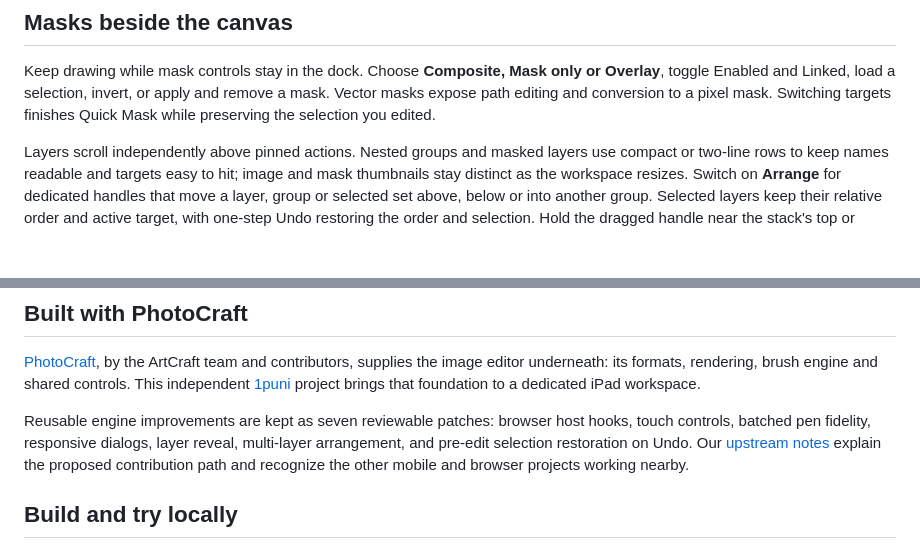
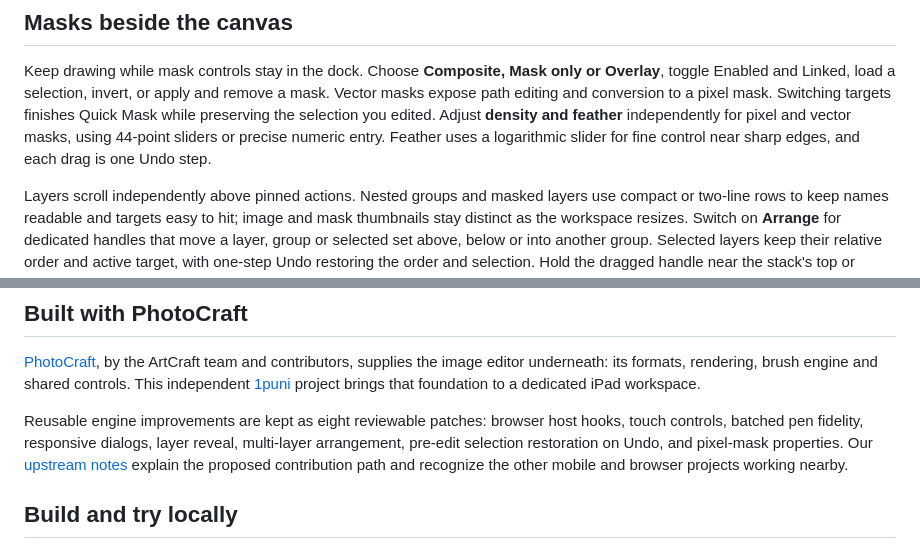
Before and after one commit to 1puni/photocraft-ipad, a Markdown page: README.md, 2 parts joined by grey strips. GitHub-like rendering; blank space fills up the shorter version.

Commit message:
Present delivered mask density and feather with eight engine patches

```diff
--- a/README.md
+++ b/README.md
@@ -54,6 +54,9 @@ Keep drawing while mask controls stay in the dock. Choose **Composite, Mask only
 or Overlay**, toggle Enabled and Linked, load a selection, invert, or apply and
 remove a mask. Vector masks expose path editing and conversion to a pixel mask.
 Switching targets finishes Quick Mask while preserving the selection you edited.
+Adjust **density and feather** independently for pixel and vector masks, using
+44-point sliders or precise numeric entry. Feather uses a logarithmic slider
+for fine control near sharp edges, and each drag is one Undo step.
 
 Layers scroll independently above pinned actions. Nested groups and masked layers
 use compact or two-line rows to keep names readable and targets easy to hit;
@@ -80,9 +83,10 @@ contributors, supplies the image editor underneath: its formats, rendering,
 brush engine and shared controls. This independent [1puni](https://1puni.com)
 project brings that foundation to a dedicated iPad workspace.
 
-Reusable engine improvements are kept as seven reviewable patches: browser host
+Reusable engine improvements are kept as eight reviewable patches: browser host
 hooks, touch controls, batched pen fidelity, responsive dialogs, layer reveal,
-multi-layer arrangement, and pre-edit selection restoration on Undo. Our
+multi-layer arrangement, pre-edit selection restoration on Undo, and pixel-mask
+properties. Our
 [upstream notes](docs/upstream.md) explain the proposed contribution path and
 recognize the other mobile and browser projects working nearby.
 
```
Also changed, not shown: docs/release-preparation.md (+23 -21 lines).
